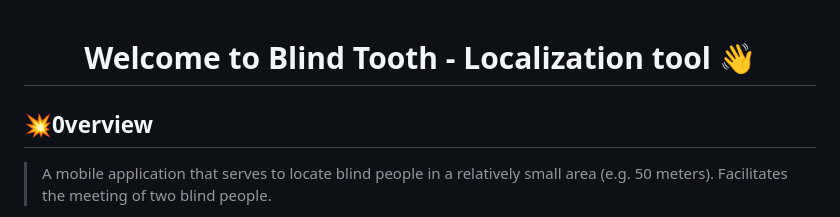
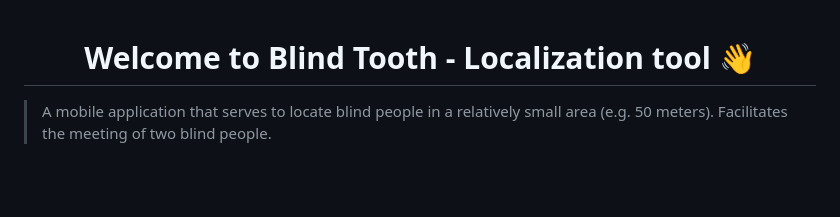
Before and after one commit to vachalvo/blind_tooth, a Markdown page: README.md, the part around the change. Drawn GitHub-style; blank space fills up the shorter version.

```diff
--- a/README.md
+++ b/README.md
@@ -1,7 +1,5 @@
 
 <h1 align="center">Welcome to Blind Tooth - Localization tool 👋</h1>
-
-## 💥0verview
 
 > A mobile application that serves to locate blind people in a relatively small area (e.g. 50 meters). Facilitates the meeting of two blind people.
 
```
